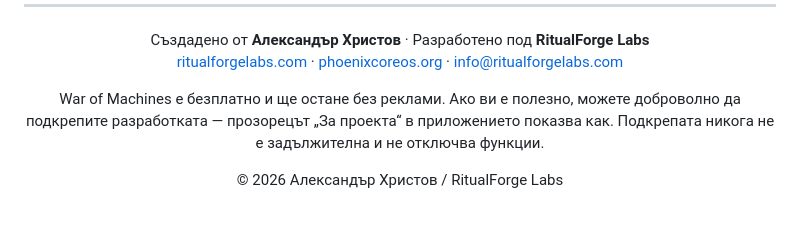
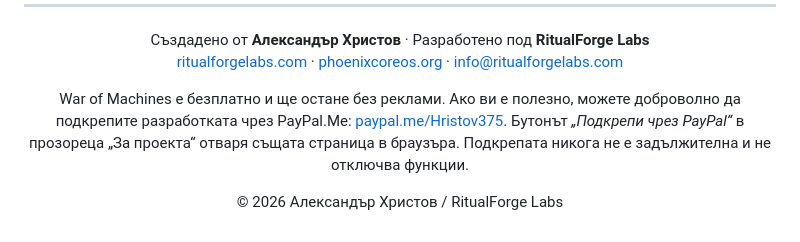
Before and after one commit to PhoenixbgOrg/war-of-machines, a Markdown page: README_BG.md, the part around the change. Rendered like a GitHub page.

```diff
--- a/README_BG.md
+++ b/README_BG.md
@@ -123,7 +123,7 @@ war-of-machines
 </p>
 
 <p align="center">
-War of Machines е безплатно и ще остане без реклами. Ако ви е полезно, можете доброволно да подкрепите разработката — прозорецът „За проекта“ в приложението показва как. Подкрепата никога не е задължителна и не отключва функции.
+War of Machines е безплатно и ще остане без реклами. Ако ви е полезно, можете доброволно да подкрепите разработката чрез PayPal.Me: <a href="https://paypal.me/Hristov375">paypal.me/Hristov375</a>. Бутонът <i>„Подкрепи чрез PayPal“</i> в прозореца „За проекта“ отваря същата страница в браузъра. Подкрепата никога не е задължителна и не отключва функции.
 </p>
 
 <p align="center">© 2026 Александър Христов / RitualForge Labs</p>
```
Also changed, not shown: CHANGELOG.md (+2 -1 lines), README.md (+1 -1 lines), docs/screenshots/about-bg.png, docs/screenshots/about-en.png.
